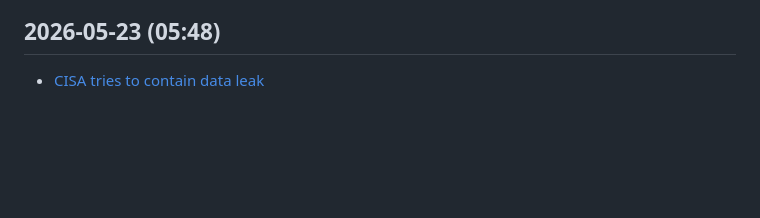
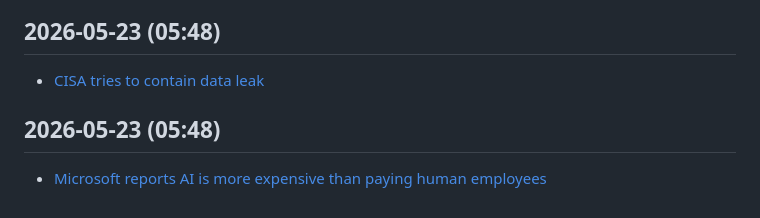
Before and after one commit to kousikkaranam/daily-works, a Markdown page: content/tech-news.md, the part around the change. Rendered like a GitHub page; blank space fills up the shorter version.

Commit message:
🧹 Minor cleanup and content refresh: 2026-05-23

```diff
--- a/content/tech-news.md
+++ b/content/tech-news.md
@@ -1045,3 +1045,6 @@
 
 ## 2026-05-23 (05:48)
 - [CISA tries to contain data leak](https://krebsonsecurity.com/2026/05/lawmakers-demand-answers-as-cisa-tries-to-contain-data-leak/)
+
+## 2026-05-23 (05:48)
+- [Microsoft reports AI is more expensive than paying human employees](https://fortune.com/2026/05/22/microsoft-ai-cost-problem-tokens-agents/)
```
Also changed, not shown: content/anime-quotes.md (+4 -0 lines).
